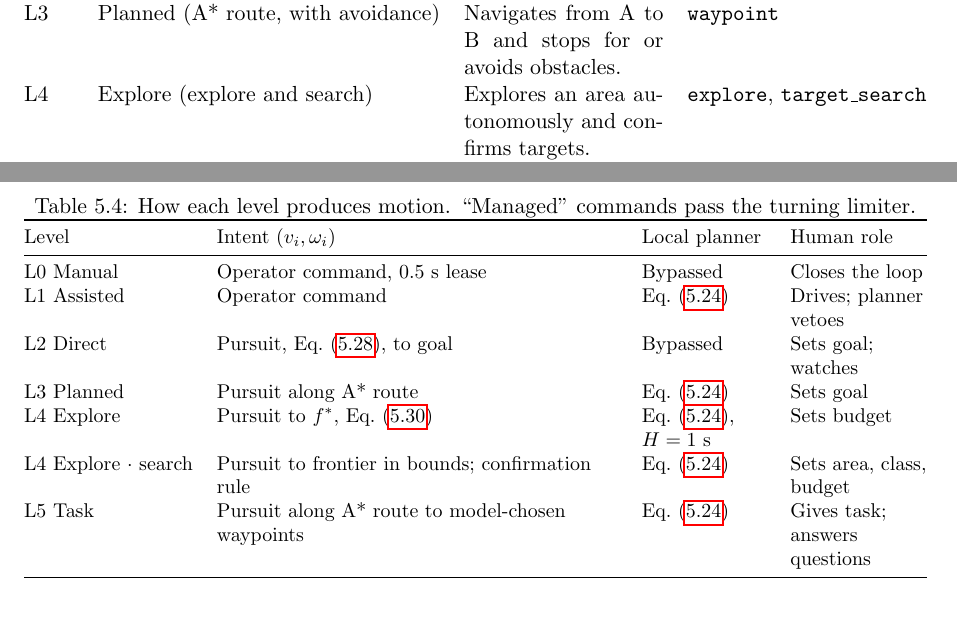
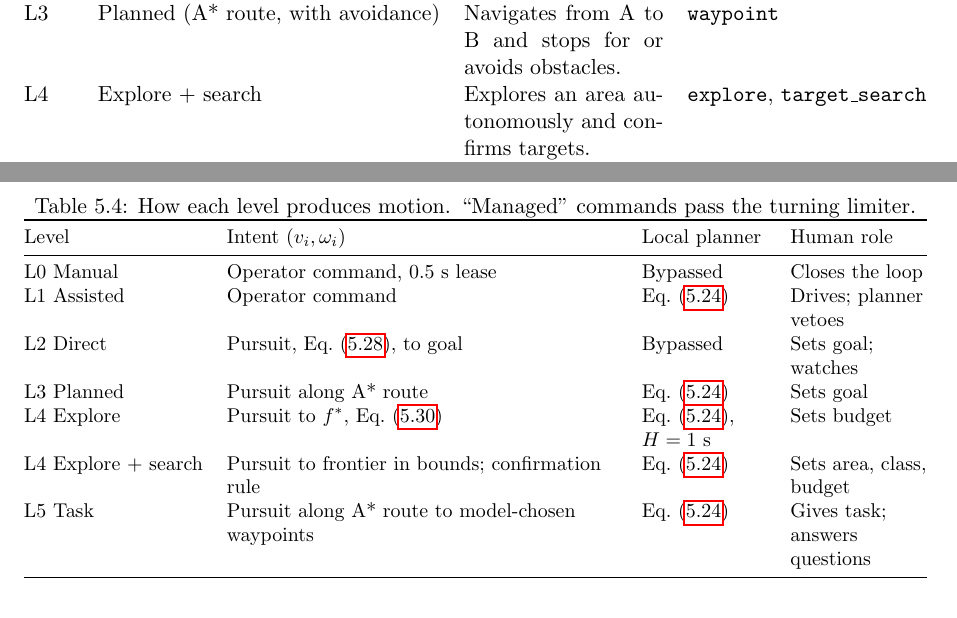
Before and after one commit to Super-Yojan/Masters-Thesis, a LaTeX thesis (thesis/thesis_draft.tex, which reads thesis/chapters/ch5_autonomy.tex, thesis/chapters/introduction.tex): two parts of pages 7 and 57 of 95, joined at a grey line, cut so that both start at the same text. Compiled offline with pdfLaTeX.

Commit message:
Use L4 Explore + search, matching ARGOS and the phones
Co-Authored-By: Claude Opus 5.5 <noreply@anthropic.com>
Claude-Session: https://claude.ai/code/session_019pVBoaKz2QbEHgXwCLmmkt

```diff
--- a/thesis/chapters/ch5_autonomy.tex
+++ b/thesis/chapters/ch5_autonomy.tex
@@ -605,7 +605,7 @@ L1 Assisted & Operator command & Eq.~\eqref{eq:planner-cost} & Drives; planner v
 L2 Direct & Pursuit, Eq.~\eqref{eq:pursuit}, to goal & Bypassed & Sets goal; watches \\
 L3 Planned & Pursuit along A* route & Eq.~\eqref{eq:planner-cost} & Sets goal \\
 L4 Explore & Pursuit to $f^\ast$, Eq.~\eqref{eq:frontier} & Eq.~\eqref{eq:planner-cost}, $H = 1$~s & Sets budget \\
-L4 Explore $\cdot$ search & Pursuit to frontier in bounds; confirmation rule & Eq.~\eqref{eq:planner-cost} & Sets area, class, budget \\
+L4 Explore + search & Pursuit to frontier in bounds; confirmation rule & Eq.~\eqref{eq:planner-cost} & Sets area, class, budget \\
 L5 Task & Pursuit along A* route to model-chosen waypoints & Eq.~\eqref{eq:planner-cost} & Gives task; answers questions \\
 \bottomrule
 \end{tabularx}
--- a/thesis/chapters/introduction.tex
+++ b/thesis/chapters/introduction.tex
@@ -58,7 +58,7 @@ L0 & Manual (full teleoperation) & Nothing on its own; the human controls all mo
 L1 & Assisted (assisted teleoperation) & The human drives; the rover prevents collisions. & \texttt{assisted\_teleop} \\
 L2 & Direct (waypoint, no avoidance) & Drives from A to B along predefined waypoints. & \texttt{waypoint\_direct} \\
 L3 & Planned (A* route, with avoidance) & Navigates from A to B and stops for or avoids obstacles. & \texttt{waypoint} \\
-L4 & Explore (explore and search) & Explores an area autonomously and confirms targets. & \texttt{explore}, \texttt{target\_search} \\
+L4 & Explore + search & Explores an area autonomously and confirms targets. & \texttt{explore}, \texttt{target\_search} \\
 L5 & Task (decision making) & Takes a task in plain language and decides its own next waypoints; fleet-level decisions remain future work. & \texttt{task} \\
 \bottomrule
 \end{tabularx}
```
